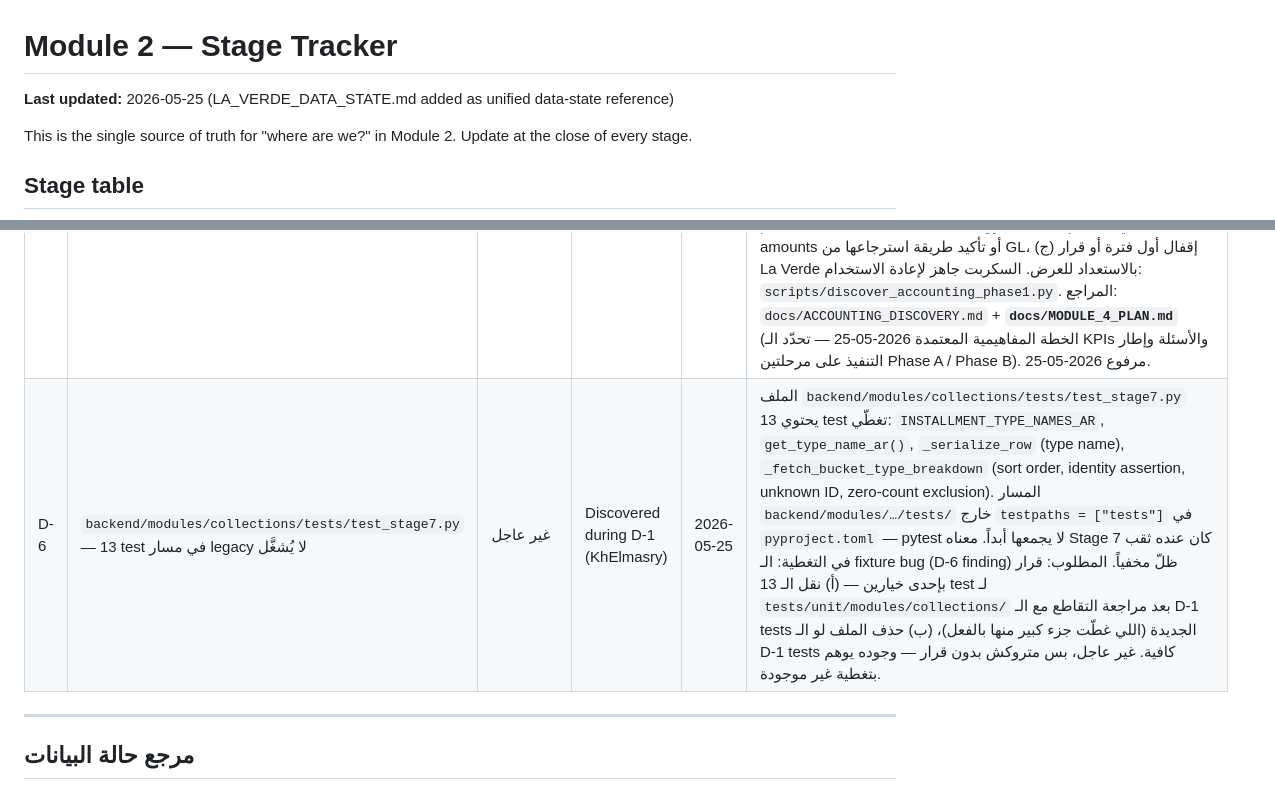
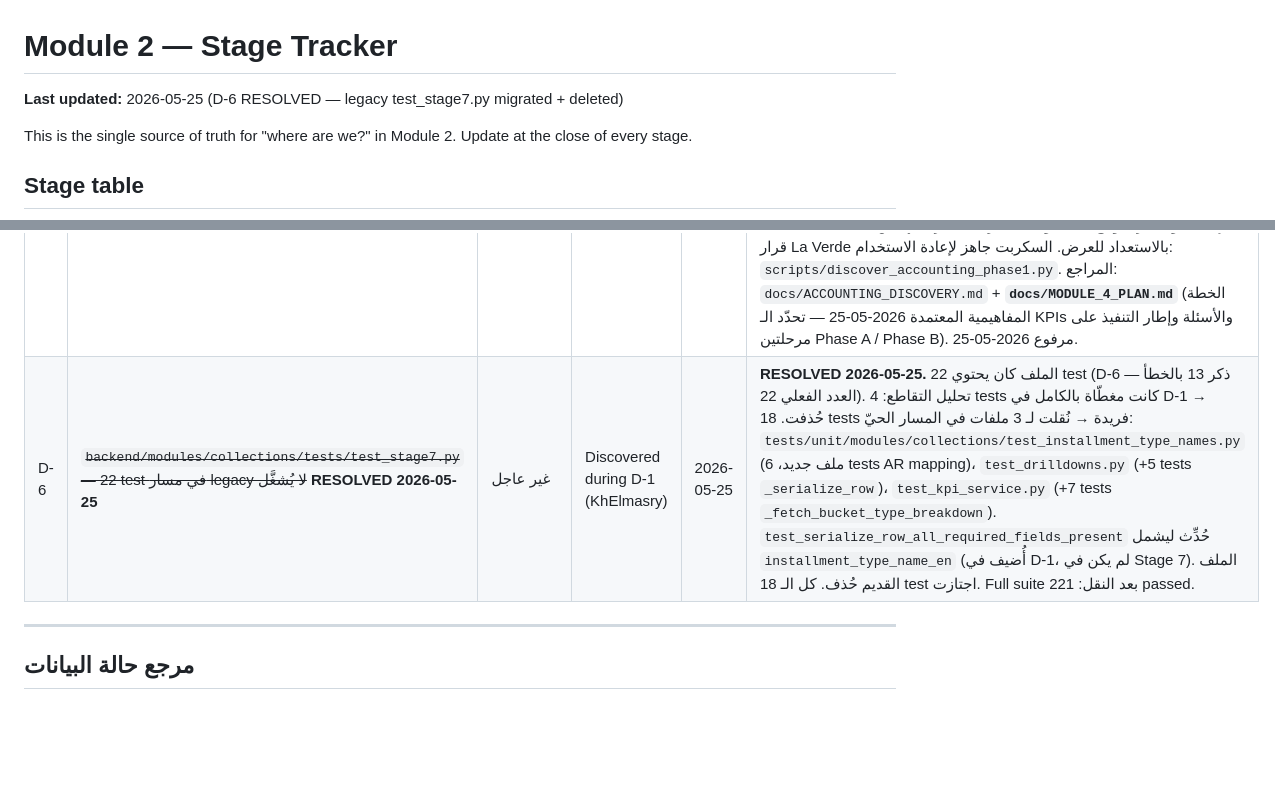
Before and after one commit to Wolfy-Wooolfy/LaVerde-ERP-AI-Engine, a Markdown page: docs/MODULE_2_STAGE_TRACKER.md, 2 parts joined by grey strips. Drawn GitHub-style; blank space fills up the shorter version.

Commit message:
docs(d-6): mark D-6 RESOLVED — correct count 22 not 13, document migration
4 tests dropped (covered by D-1), 18 unique tests migrated to live paths.
Full suite: 221 passed. Legacy file deleted.

Co-Authored-By: Claude Sonnet 4.6 <noreply@anthropic.com>

```diff
--- a/docs/MODULE_2_STAGE_TRACKER.md
+++ b/docs/MODULE_2_STAGE_TRACKER.md
@@ -1,6 +1,6 @@
 # Module 2 — Stage Tracker
 
-**Last updated:** 2026-05-25 (LA_VERDE_DATA_STATE.md added as unified data-state reference)
+**Last updated:** 2026-05-25 (D-6 RESOLVED — legacy test_stage7.py migrated + deleted)
 
 This is the single source of truth for "where are we?" in
 Module 2. Update at the close of every stage.
@@ -70,7 +70,7 @@ into a numbered stage. Each entry carries enough context to pick up cold.
 | D-3 | Mobile responsive — Customer Accounts dashboard + M3-S7 customer drill-down + M3-S8 refunds drill-down (Module 3) | Non-urgent — requires deploy or LAN access | M3-S5 close + M3-S7 close + M3-S8 close (KhElmasry) | 2026-05-23 | صفحة `/customer-accounts/dashboard` اتأكّدت على الـ desktop (عربي + إنجليزي) في M3-S5. الـ M3-S7 customer drill-down panel اتأكّد desktop في 2026-05-23. الـ M3-S8 refunds drill-down panel اتأكّد desktop في 2026-05-24. الموبايل لسه ماتأكّدش للتلاتة — التحقق محتاج deploy أو وصول من جهاز موبايل على نفس الشبكة. المطلوب وقت الاختبار: (1) الـ 3 KPI cards تتراص تحت بعض (grid-cols-1 sm:grid-cols-3)، (2) جدول KPI B مقروء (overflow-x-auto)، (3) قسم الاستردادات ظاهر صح وقابل للنقر، (4) مدخل "Customer Accounts" شغّال في الـ mobile drawer، (5) الـ M3-S7 customer drill-down panel ينزل full-screen على الموبايل (w-full على شاشات < lg) وينغلق صح، (6) الـ M3-S8 refunds drill-down panel (IDs: ca-rd-*) ينزل full-screen على الموبايل وينغلق صح — بيانات 7 سجلات تظهر صح + الإجمالي. بعد التأكيد، يتحط tag على M3-S5 + M3-S7 + M3-S8. المطلوب بعد الاختبار: تحديث MODULE_3_PLAN.md §4 mobile note + تحديث هذا البند إلى "Done". |
 | D-4 | "آخر دفعة" في Customer drill-down (Module 3 M3-S6) | مؤجّل — يحتاج بيانات حقيقية | M3-S6 discovery (KhElmasry) | 2026-05-23 | M3-S6 discovery (scripts/discover_m3s6_drilldown.py) أثبت إن `rs.account.payment.installment` فاضي تماماً لعميل العيّنة (rank 1 KPI B / 76 قسط / 18.2M EGP): `partner_id` field موجود على الموديل لكن 0 records. `payment_line` (one2many) فاضي على كل 120 قسط للعميل. الأقساط الـ 8 "المدفوعة" كلها opening balances مستوردة — `write_date` = 2026-04-15 (لحظة bulk import، مش دفعة فعلية). استخدام `write_date` كـ fallback سيُظهر للـ Board تاريخ import كأنه آخر دفعة فعلية — مضلّل. القرار: "آخر دفعة" شالها خالد من نطاق M3-S6 (2026-05-23). تُعاد لما La Verde تكمّل إدخال payment events الحقيقية في `rs.account.payment.installment`. المرجع: MODULE_3_DRILLDOWN_PLAN.md §3.3. |
 | D-5 | Module 4 محتمل — Accounting (أداء مالي / ربحية بالمشروع) | مؤجّل — blocked pending data migration | Accounting discovery (KhElmasry) | 2026-05-25 | Discovery أكّد إن Odoo Accounting هيكلياً ممتاز: 9,158 قيد مؤكّد، 340 حساب (Odoo 16 style)، 68 يومية بنك/خزينة، هرم تحليلي 2,167 حساب للمشاريع الثلاثة (New Capital / Cassette / La Puerta) بمستويات Project > Phase > Zone > Building > Unit. لكن البيانات الرقمية ناقصة في 3 مناطق حرجة: (1) المصروفات = 0 EGP — 85 حساب expense في دليل الحسابات لكن 0 قيود، لسه ما انتقلتش في الـ migration؛ (2) الـ analytic line amounts = 0 — 1,977 سطر تحليلي مربوط بالـ GL عبر `move_line_id` لكن `amount` = 0.00 EGP على كلهم؛ (3) الكاش one-sided — credit = 0 على كل الحسابات (opening balances فقط). La Verde في نص migration من أريب، الفترات المحاسبية مش مقفولة (fiscalyear_lock_date + tax_lock_date: NOT SET). شرط إعادة التقييم: discovery تاني بعد (أ) إدخال المصروفات، (ب) تملية الـ analytic amounts أو تأكيد طريقة استرجاعها من GL، (ج) إقفال أول فترة أو قرار La Verde بالاستعداد للعرض. السكربت جاهز لإعادة الاستخدام: `scripts/discover_accounting_phase1.py`. المراجع: `docs/ACCOUNTING_DISCOVERY.md` + **`docs/MODULE_4_PLAN.md`** (الخطة المفاهيمية المعتمدة 2026-05-25 — تحدّد الـ KPIs والأسئلة وإطار التنفيذ على مرحلتين Phase A / Phase B). مرفوع 2026-05-25. |
-| D-6 | `backend/modules/collections/tests/test_stage7.py` — 13 test في مسار legacy لا يُشغَّل | غير عاجل | Discovered during D-1 (KhElmasry) | 2026-05-25 | الملف `backend/modules/collections/tests/test_stage7.py` يحتوي 13 test تغطّي: `INSTALLMENT_TYPE_NAMES_AR`, `get_type_name_ar()`, `_serialize_row` (type name), `_fetch_bucket_type_breakdown` (sort order, identity assertion, unknown ID, zero-count exclusion). المسار `backend/modules/…/tests/` خارج `testpaths = ["tests"]` في `pyproject.toml` — pytest لا يجمعها أبداً. معناه Stage 7 كان عنده ثقب في التغطية: الـ fixture bug (D-6 finding) ظلّ مخفياً. المطلوب: قرار بإحدى خيارين — (أ) نقل الـ 13 test لـ `tests/unit/modules/collections/` بعد مراجعة التقاطع مع الـ D-1 tests الجديدة (اللي غطّت جزء كبير منها بالفعل)، (ب) حذف الملف لو الـ D-1 tests كافية. غير عاجل، بس متروكش بدون قرار — وجوده يوهم بتغطية غير موجودة. |
+| D-6 | ~~`backend/modules/collections/tests/test_stage7.py` — 22 test في مسار legacy لا يُشغَّل~~ **RESOLVED 2026-05-25** | غير عاجل | Discovered during D-1 (KhElmasry) | 2026-05-25 | **RESOLVED 2026-05-25.** الملف كان يحتوي 22 test (D-6 ذكر 13 بالخطأ — العدد الفعلي 22). تحليل التقاطع: 4 tests كانت مغطّاة بالكامل في D-1 → حُذفت. 18 tests فريدة → نُقلت لـ 3 ملفات في المسار الحيّ: `tests/unit/modules/collections/test_installment_type_names.py` (ملف جديد، 6 tests AR mapping)، `test_drilldowns.py` (+5 tests `_serialize_row`)، `test_kpi_service.py` (+7 tests `_fetch_bucket_type_breakdown`). `test_serialize_row_all_required_fields_present` حُدِّث ليشمل `installment_type_name_en` (أُضيف في D-1، لم يكن في Stage 7). الملف القديم حُذف. كل الـ 18 test اجتازت. Full suite بعد النقل: 221 passed. |
 
 ---
 
```
